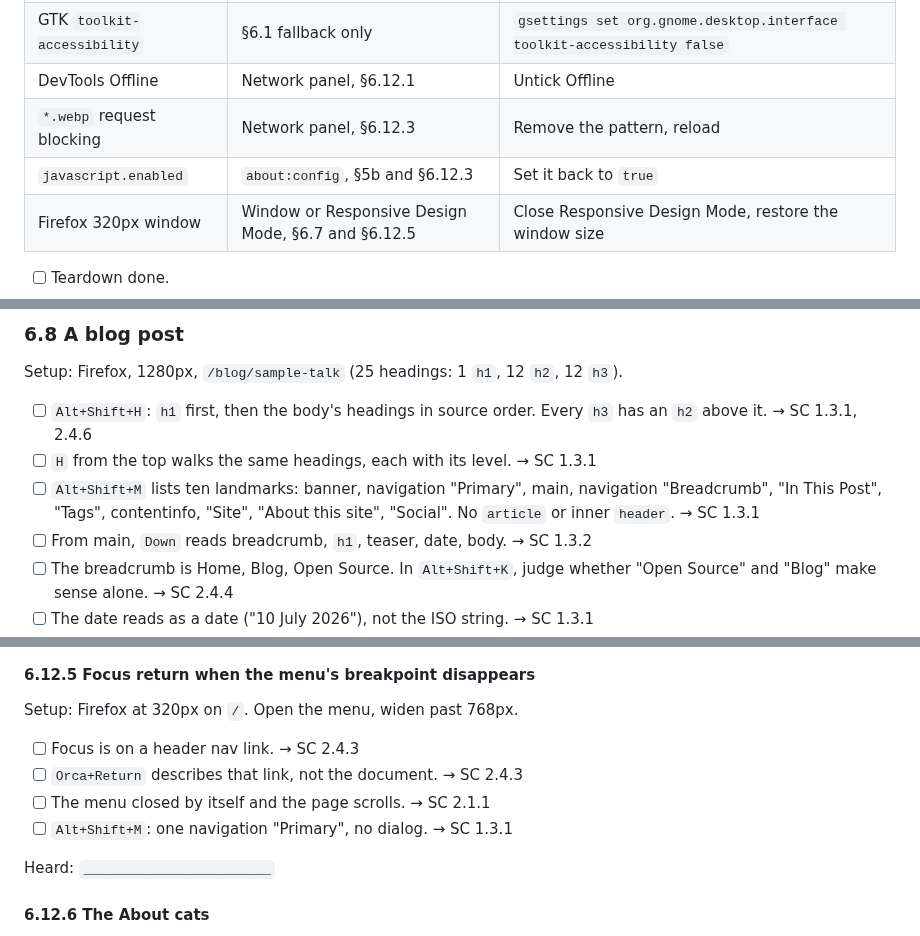
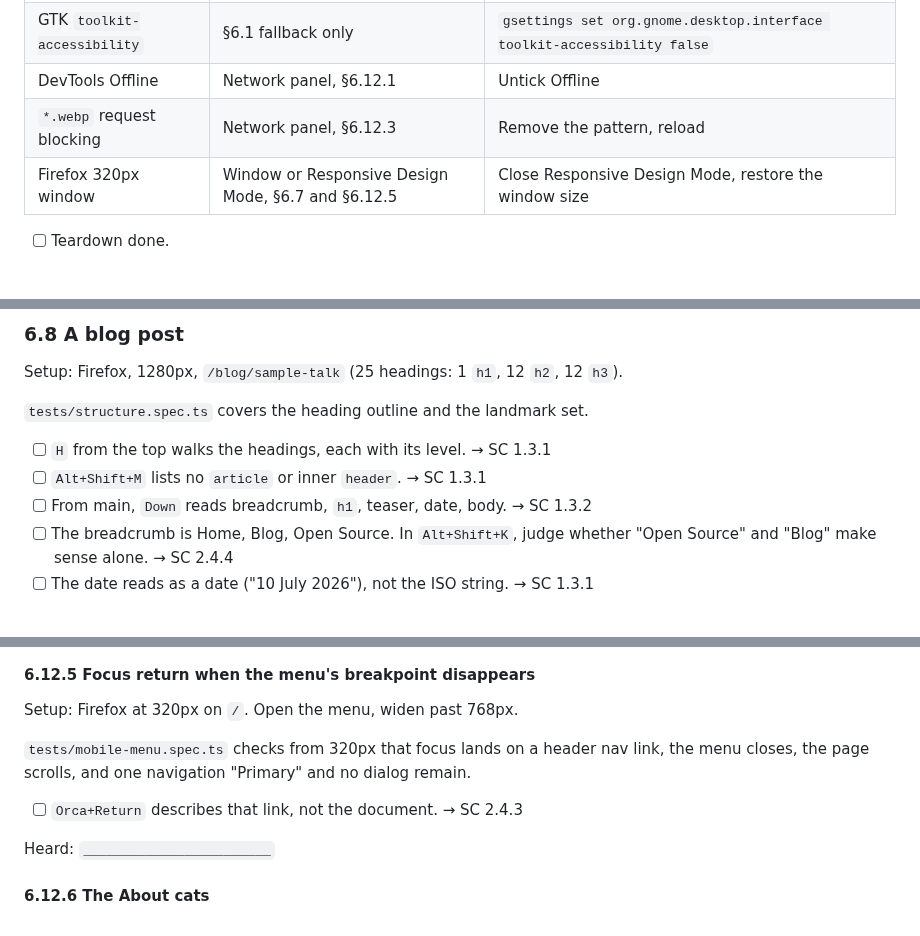
Before and after one commit to sindurigf/astro-cat-portfolio, a Markdown page: docs/MANUAL_TESTING.md, 3 parts joined by grey strips. Drawn GitHub-style; blank space fills up the shorter version.

```diff
--- a/docs/MANUAL_TESTING.md
+++ b/docs/MANUAL_TESTING.md
@@ -43,7 +43,6 @@ npm run build && npm run preview   # http://localhost:4340
 | GTK `toolkit-accessibility` | §6.1 fallback only                                 | `gsettings set org.gnome.desktop.interface toolkit-accessibility false` |
 | DevTools Offline            | Network panel, §6.12.1                             | Untick Offline                                                          |
 | `*.webp` request blocking   | Network panel, §6.12.3                             | Remove the pattern, reload                                              |
-| `javascript.enabled`        | `about:config`, §5b and §6.12.3                    | Set it back to `true`                                                   |
 | Firefox 320px window        | Window or Responsive Design Mode, §6.7 and §6.12.5 | Close Responsive Design Mode, restore the window size                   |
 
 - [ ] Teardown done.
@@ -367,12 +362,10 @@ Heard: `________________________`
 Setup: Firefox, 1280px, `/blog/sample-talk` (25 headings:
 1 `h1`, 12 `h2`, 12 `h3`).
 
-- [ ] `Alt+Shift+H`: `h1` first, then the body's headings in source order.
-      Every `h3` has an `h2` above it. → SC 1.3.1, 2.4.6
-- [ ] `H` from the top walks the same headings, each with its level. → SC 1.3.1
-- [ ] `Alt+Shift+M` lists ten landmarks: banner, navigation "Primary", main,
-      navigation "Breadcrumb", "In This Post", "Tags", contentinfo, "Site",
-      "About this site", "Social". No `article` or inner `header`. → SC 1.3.1
+`tests/structure.spec.ts` covers the heading outline and the landmark set.
+
+- [ ] `H` from the top walks the headings, each with its level. → SC 1.3.1
+- [ ] `Alt+Shift+M` lists no `article` or inner `header`. → SC 1.3.1
 - [ ] From main, `Down` reads breadcrumb, `h1`, teaser, date, body. → SC 1.3.2
 - [ ] The breadcrumb is Home, Blog, Open Source. In `Alt+Shift+K`, judge
       whether "Open Source" and "Blog" make sense alone. → SC 2.4.4
@@ -498,10 +492,11 @@ Heard: `________________________`
 
 Setup: Firefox at 320px on `/`. Open the menu, widen past 768px.
 
-- [ ] Focus is on a header nav link. → SC 2.4.3
+`tests/mobile-menu.spec.ts` checks from 320px that focus lands on a header
+nav link, the menu closes, the page scrolls, and one navigation "Primary"
+and no dialog remain.
+
 - [ ] `Orca+Return` describes that link, not the document. → SC 2.4.3
-- [ ] The menu closed by itself and the page scrolls. → SC 2.1.1
-- [ ] `Alt+Shift+M`: one navigation "Primary", no dialog. → SC 1.3.1
 
 Heard: `________________________`
 
```
Also changed, not shown: other parts of docs/MANUAL_TESTING.md (+21 -24 lines), ACCESSIBILITY.md (+4 -3 lines).
